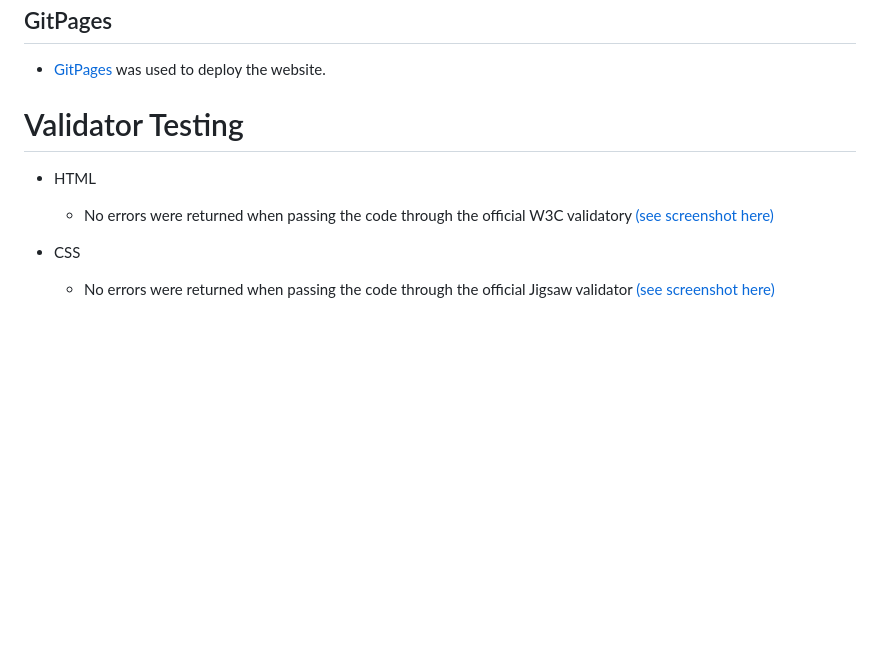
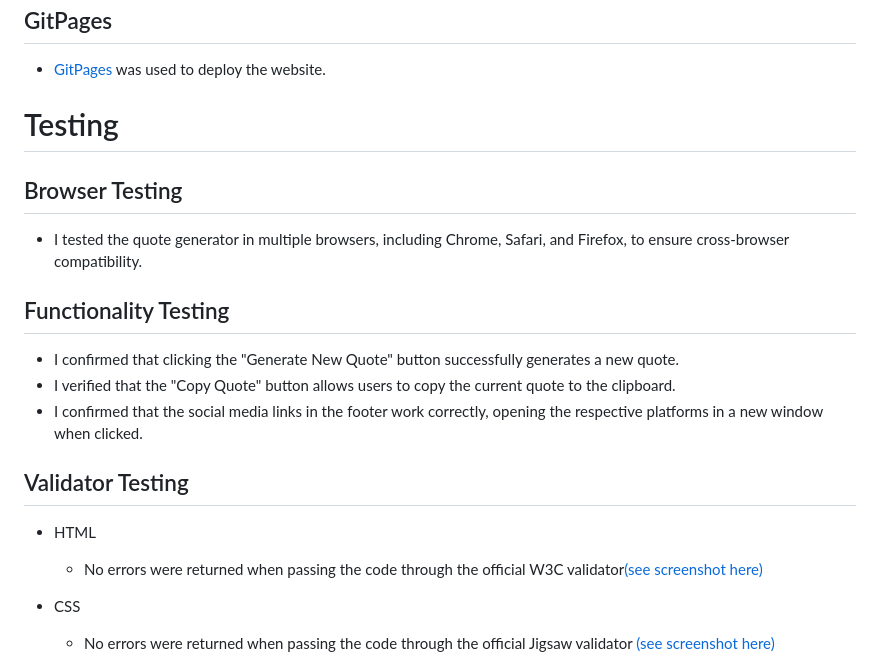
Before and after one commit to BilalEssafi1/motivational-quote-generator, a Markdown page: README.md, the part around the change printed below. Rendered like a GitHub page; blank space fills up the shorter version.

Commit message:
Update Testing section

```diff
--- a/README.md
+++ b/README.md
@@ -84,10 +85,19 @@ The footer includes social media icons for Facebook, Instagram, Twitter, and You
 ## GitPages
 - [GitPages](https://pages.github.com/) was used to deploy the website.
 
-# Validator Testing
+# Testing
+## Browser Testing
+- I tested the quote generator in multiple browsers, including Chrome, Safari, and Firefox, to ensure cross-browser compatibility.
+
+## Functionality Testing
+- I confirmed that clicking the "Generate New Quote" button successfully generates a new quote.
+- I verified that the "Copy Quote" button allows users to copy the current quote to the clipboard.
+- I confirmed that the social media links in the footer work correctly, opening the respective platforms in a new window when clicked.
+
+## Validator Testing
 
 - HTML
-    - No errors were returned when passing the code through the official W3C validatory [(see screenshot here)](validation.md)
+    - No errors were returned when passing the code through the official W3C validator[(see screenshot here)](validation.md)
 
 - CSS
     - No errors were returned when passing the code through the official Jigsaw validator [(see screenshot here)](validation.md)
```
Also changed, not shown: other parts of README.md (+1 -0 lines).
